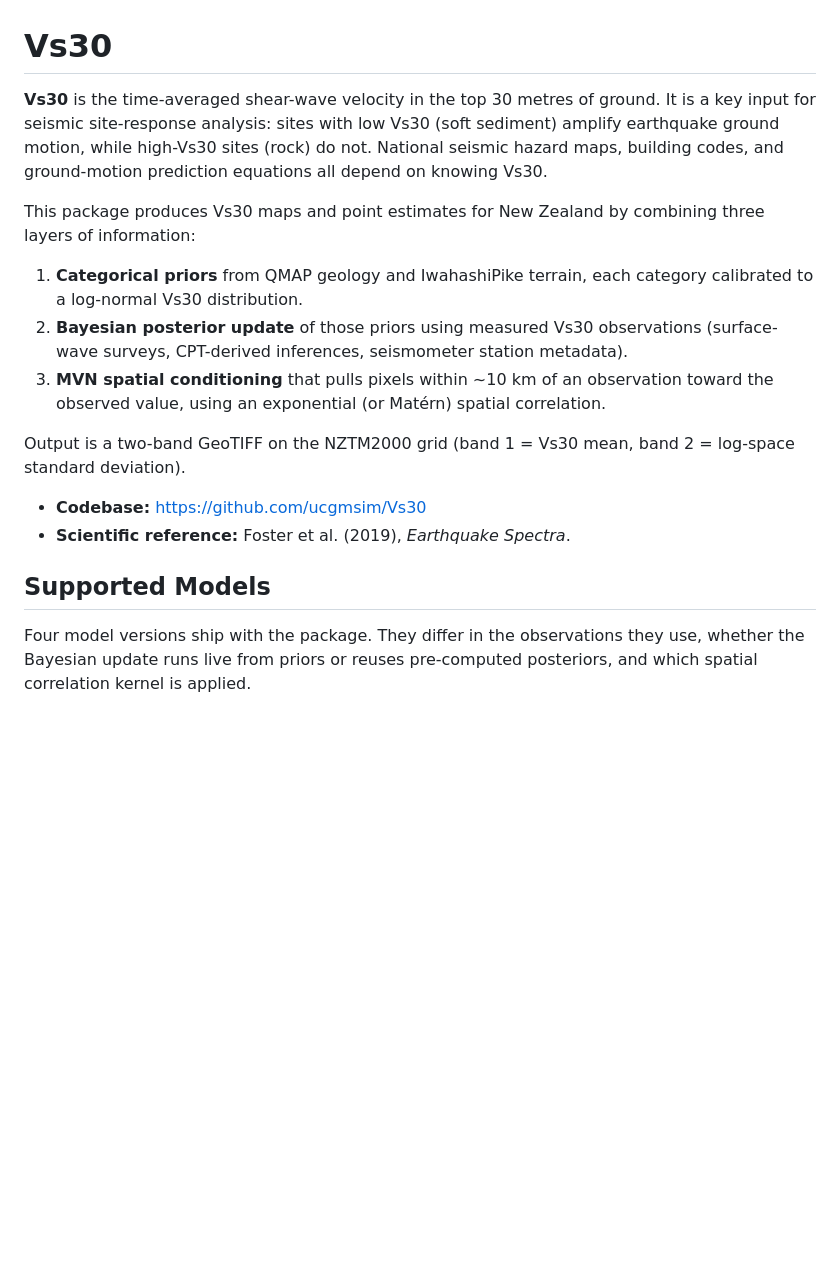
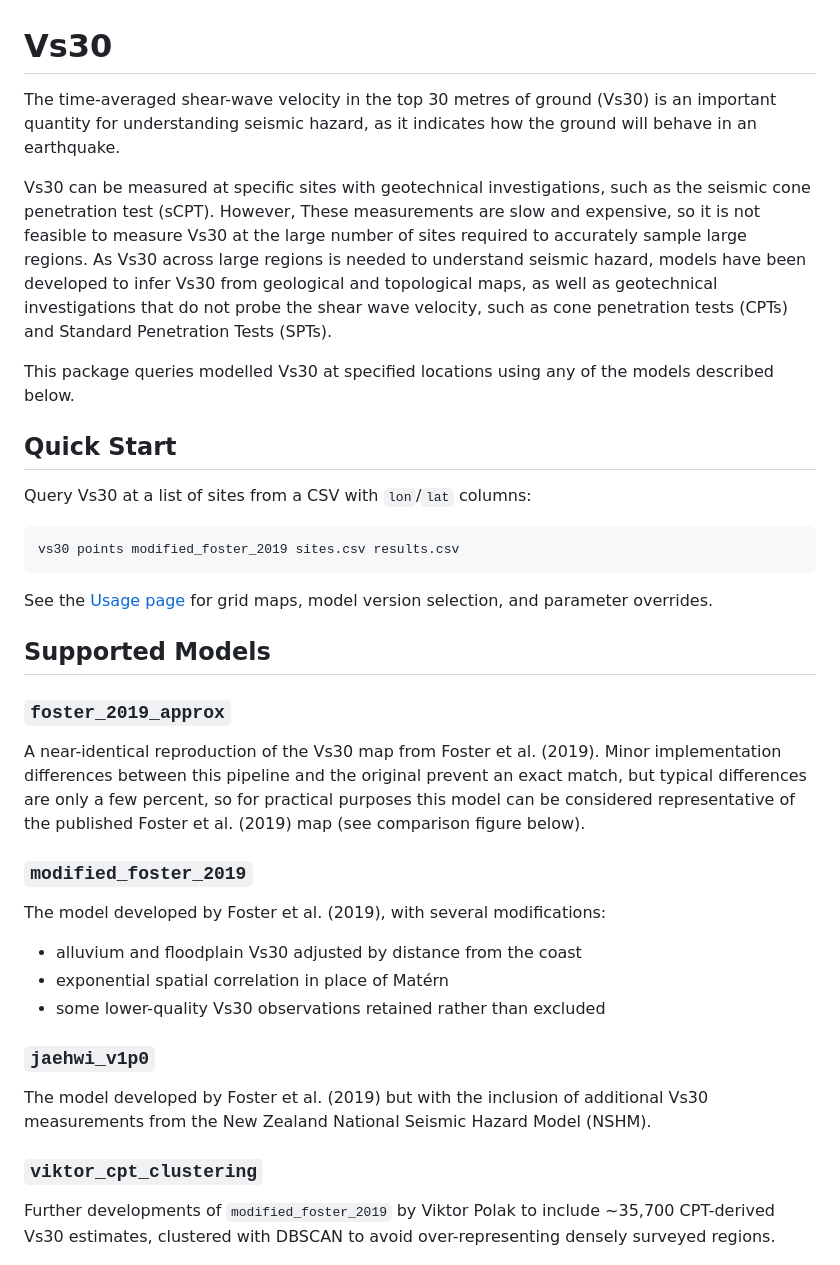
Before and after one commit to ucgmsim/Vs30, a Markdown page: wiki/Home.md, the part around one of its changes. Rendered like a GitHub page; blank space fills up the shorter version.

````diff
--- a/wiki/Home.md
+++ b/wiki/Home.md
@@ -1,35 +1,61 @@
 # Vs30
 
-**Vs30** is the time-averaged shear-wave velocity in the top 30 metres of
-ground. It is a key input for seismic site-response analysis: sites with
-low Vs30 (soft sediment) amplify earthquake ground motion, while
-high-Vs30 sites (rock) do not. National seismic hazard maps, building
-codes, and ground-motion prediction equations all depend on knowing Vs30.
+The time-averaged shear-wave velocity in the top 30 metres of
+ground (Vs30) is an important quantity for understanding seismic
+hazard, as it indicates how the ground will behave in an earthquake.
 
-This package produces Vs30 maps and point estimates for New Zealand by
-combining three layers of information:
+Vs30 can be measured at specific sites with geotechnical investigations,
+such as the seismic cone penetration test (sCPT). However, These
+measurements are slow and expensive, so it is not feasible to measure
+Vs30 at the large number of sites required to accurately sample large regions.
+As Vs30 across large regions is needed to understand seismic hazard, models
+have been developed to infer Vs30 from geological and topological maps,
+as well as geotechnical investigations that do not probe the shear wave velocity,
+such as cone penetration tests (CPTs) and Standard Penetration Tests (SPTs).
 
-1. **Categorical priors** from QMAP geology and IwahashiPike terrain,
-   each category calibrated to a log-normal Vs30 distribution.
-2. **Bayesian posterior update** of those priors using measured Vs30
-   observations (surface-wave surveys, CPT-derived inferences,
-   seismometer station metadata).
-3. **MVN spatial conditioning** that pulls pixels within ~10 km of an
-   observation toward the observed value, using an exponential (or
-   Matérn) spatial correlation.
+This package queries modelled Vs30 at specified locations using any of
+the models described below.
 
-Output is a two-band GeoTIFF on the NZTM2000 grid (band 1 = Vs30 mean,
-band 2 = log-space standard deviation).
+## Quick Start
 
-- **Codebase:** https://github.com/ucgmsim/Vs30
-- **Scientific reference:** Foster et al. (2019), *Earthquake Spectra*.
+Query Vs30 at a list of sites from a CSV with `lon`/`lat` columns:
+
+```bash
+vs30 points modified_foster_2019 sites.csv results.csv
+```
+
+See the [Usage page](Usage.md) for grid maps, model version selection,
+and parameter overrides.
 
 ## Supported Models
 
-Four model versions ship with the package. They differ in the
-observations they use, whether the Bayesian update runs live from priors
-or reuses pre-computed posteriors, and which spatial correlation kernel
-is applied.
+### `foster_2019_approx`
+
+A near-identical reproduction of the Vs30 map from Foster et al. (2019).
+Minor implementation differences between this pipeline and the original
+prevent an exact match, but typical differences are only a few percent,
+so for practical purposes this model can be considered representative
+of the published Foster et al. (2019) map (see comparison figure below).
+
+### `modified_foster_2019`
+
+The model developed by Foster et al. (2019), with several modifications:
+
+- alluvium and floodplain Vs30 adjusted by distance from the coast
+- exponential spatial correlation in place of Matérn
+- some lower-quality Vs30 observations retained rather than excluded
+
+### `jaehwi_v1p0`
+
+The model developed by Foster et al. (2019) but with the inclusion of
+additional Vs30 measurements from the New Zealand National Seismic
+Hazard Model (NSHM).
+
+### `viktor_cpt_clustering`
+
+Further developments of `modified_foster_2019` by Viktor Polak to include
+~35,700 CPT-derived Vs30 estimates, clustered with DBSCAN to avoid
+over-representing densely surveyed regions.
 
 ![Model comparison](images/model_comparison.png)
 
````
Also changed, not shown: other parts of wiki/Home.md (+2 -8 lines), wiki/Usage.md (added, +89 -0 lines).
